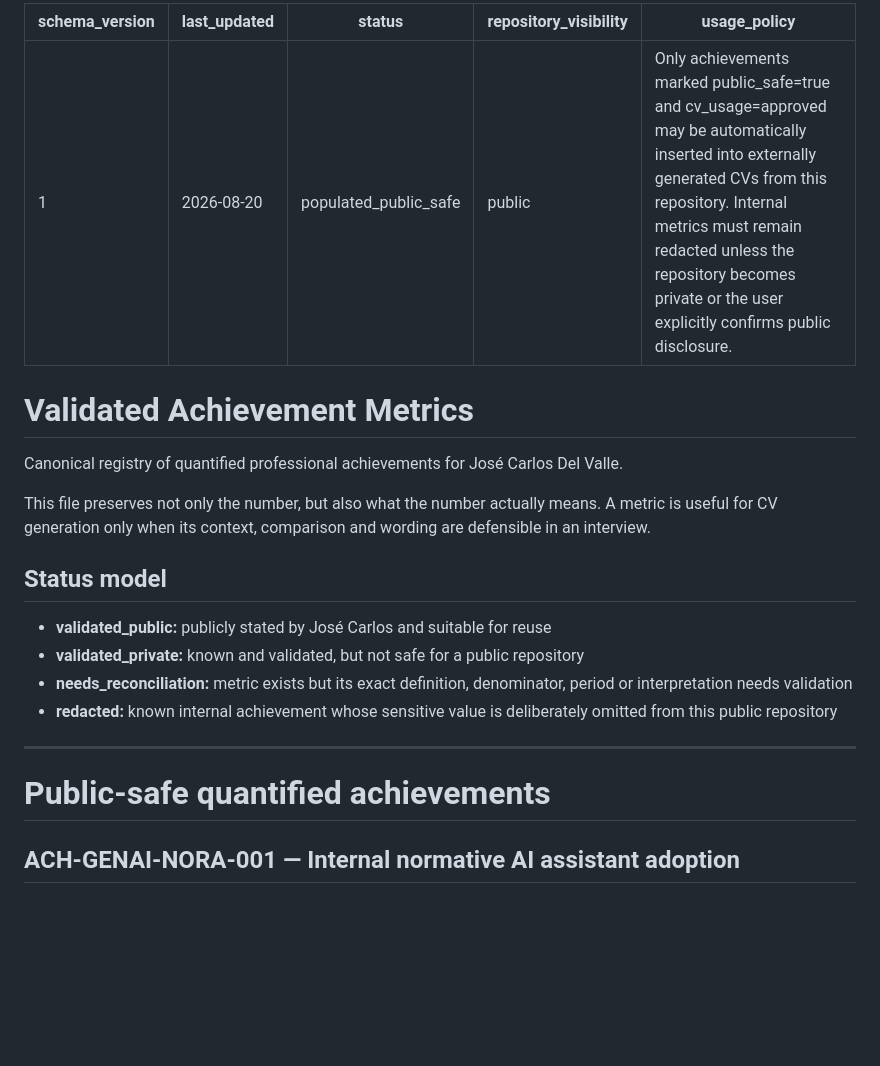
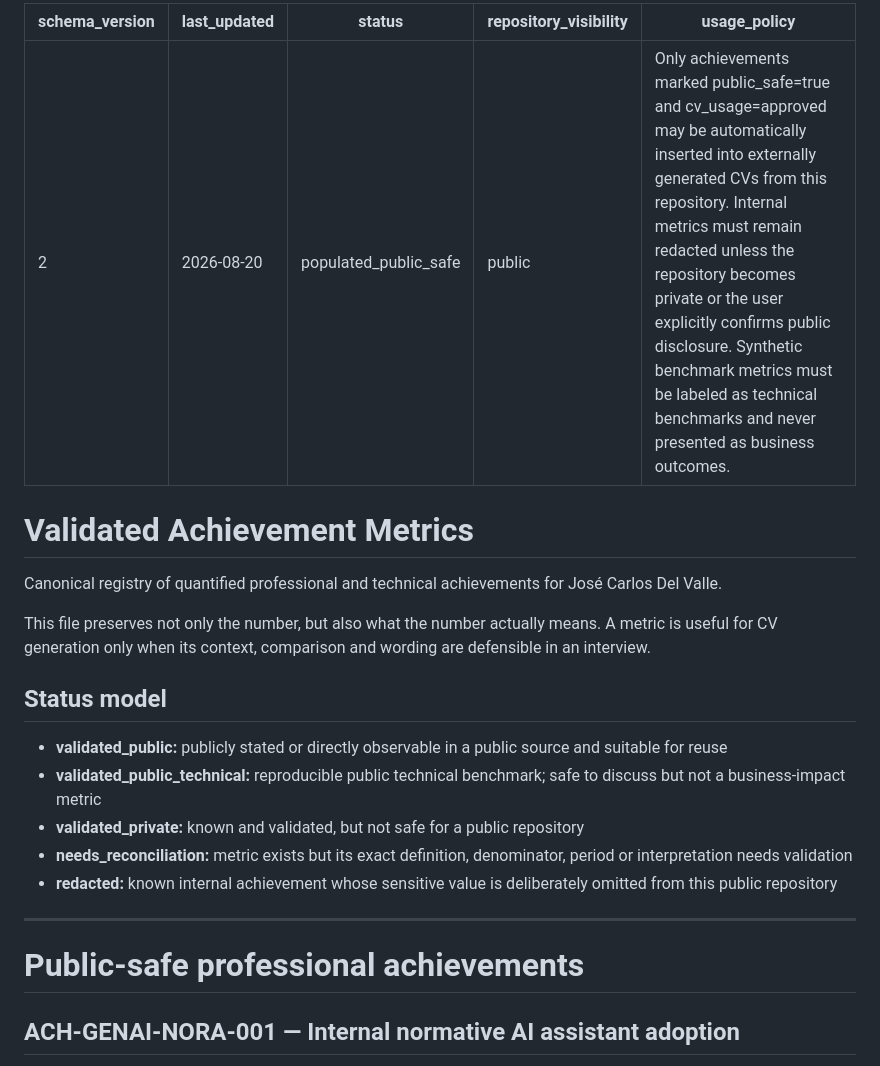
Before and after one commit to jcval94/CV_fit, a Markdown page: experience/achievements/metrics.md, the part around one of its changes. Rendered like a GitHub page; blank space fills up the shorter version.

```diff
--- a/experience/achievements/metrics.md
+++ b/experience/achievements/metrics.md
@@ -1,27 +1,28 @@
 ---
-schema_version: 1
+schema_version: 2
 last_updated: 2026-08-20
 status: populated_public_safe
 repository_visibility: public
-usage_policy: "Only achievements marked public_safe=true and cv_usage=approved may be automatically inserted into externally generated CVs from this repository. Internal metrics must remain redacted unless the repository becomes private or the user explicitly confirms public disclosure."
+usage_policy: "Only achievements marked public_safe=true and cv_usage=approved may be automatically inserted into externally generated CVs from this repository. Internal metrics must remain redacted unless the repository becomes private or the user explicitly confirms public disclosure. Synthetic benchmark metrics must be labeled as technical benchmarks and never presented as business outcomes."
 ---
 
 # Validated Achievement Metrics
 
-Canonical registry of quantified professional achievements for José Carlos Del Valle.
+Canonical registry of quantified professional and technical achievements for José Carlos Del Valle.
 
 This file preserves not only the number, but also what the number actually means. A metric is useful for CV generation only when its context, comparison and wording are defensible in an interview.
 
 ## Status model
 
-- **validated_public:** publicly stated by José Carlos and suitable for reuse
+- **validated_public:** publicly stated or directly observable in a public source and suitable for reuse
+- **validated_public_technical:** reproducible public technical benchmark; safe to discuss but not a business-impact metric
 - **validated_private:** known and validated, but not safe for a public repository
 - **needs_reconciliation:** metric exists but its exact definition, denominator, period or interpretation needs validation
 - **redacted:** known internal achievement whose sensitive value is deliberately omitted from this public repository
 
 ---
 
-# Public-safe quantified achievements
+# Public-safe professional achievements
 
 ## ACH-GENAI-NORA-001 — Internal normative AI assistant adoption
 
```
Also changed, not shown: other parts of experience/achievements/metrics.md (+86 -8 lines).
